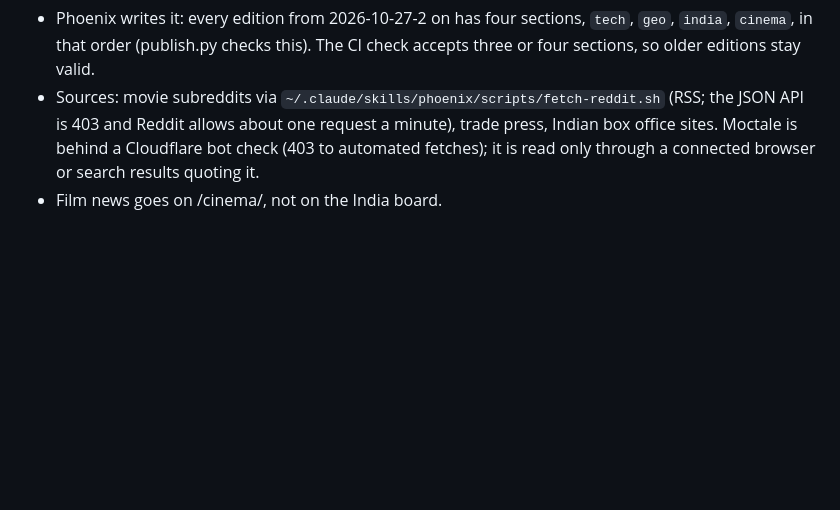
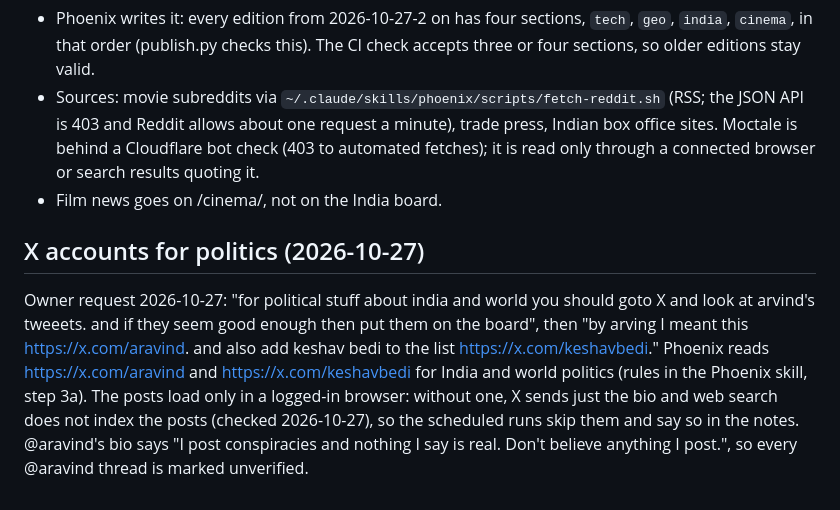
Before and after one commit to JATIN-RAGHAV/daily-nachrichts, a Markdown page: CLAUDE.md, the part around one of its changes. Rendered like a GitHub page; blank space fills up the shorter version.

Commit message:
docs: record the X accounts Phoenix reads for politics

```diff
--- a/CLAUDE.md
+++ b/CLAUDE.md
@@ -174,3 +174,13 @@ category now."
   Reddit allows about one request a minute), trade press, Indian box office sites. Moctale is behind a Cloudflare
   bot check (403 to automated fetches); it is read only through a connected browser or search results quoting it.
 - Film news goes on /cinema/, not on the India board.
+
+## X accounts for politics (2026-10-27)
+
+Owner request 2026-10-27: "for political stuff about india and world you should goto X and look at arvind's tweeets.
+and if they seem good enough then put them on the board", then "by arving I meant this https://x.com/aravind. and
+also add keshav bedi to the list https://x.com/keshavbedi." Phoenix reads https://x.com/aravind and
+https://x.com/keshavbedi for India and world politics (rules in the Phoenix skill, step 3a). The posts load only in a
+logged-in browser: without one, X sends just the bio and web search does not index the posts (checked 2026-10-27),
+so the scheduled runs skip them and say so in the notes. @aravind's bio says "I post conspiracies and nothing I say
+is real. Don't believe anything I post.", so every @aravind thread is marked unverified.
```
Also changed, not shown: other parts of CLAUDE.md (+1 -1 lines).
